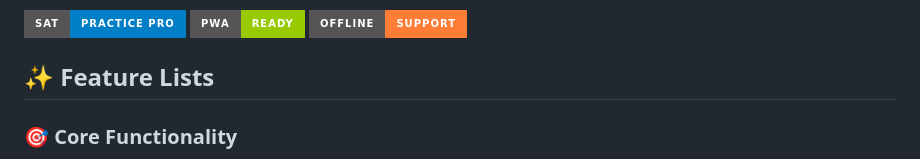
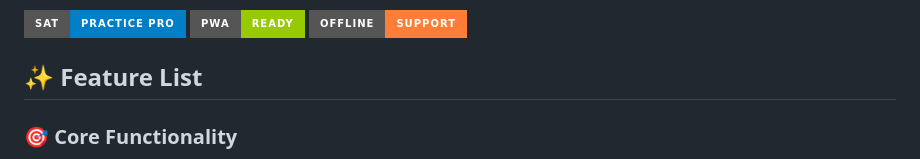
Before and after one commit to gravishankar/SATify, a Markdown page: README.md, the part around the change. Drawn GitHub-style; badges without logos.

```diff
--- a/README.md
+++ b/README.md
@@ -6,7 +6,7 @@ A comprehensive, student-friendly SAT practice platform with advanced features i
 ![PWA Ready](https://img.shields.io/badge/PWA-Ready-green?style=for-the-badge)
 ![Offline Support](https://img.shields.io/badge/Offline-Support-orange?style=for-the-badge)
 
-## ✨ Feature Lists
+## ✨ Feature List
 
 ### 🎯 **Core Functionality**
 - **2,017 Authentic SAT Questions** - Complete question bank with Math and Reading & Writing
```
